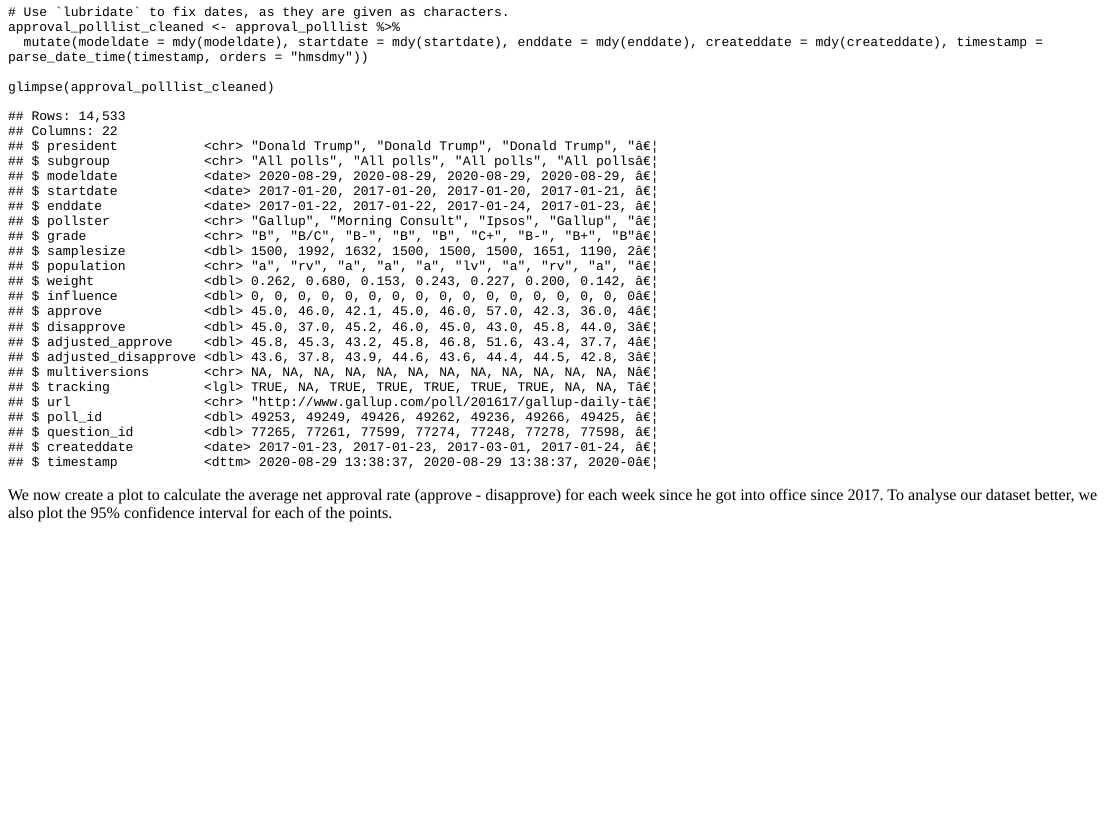
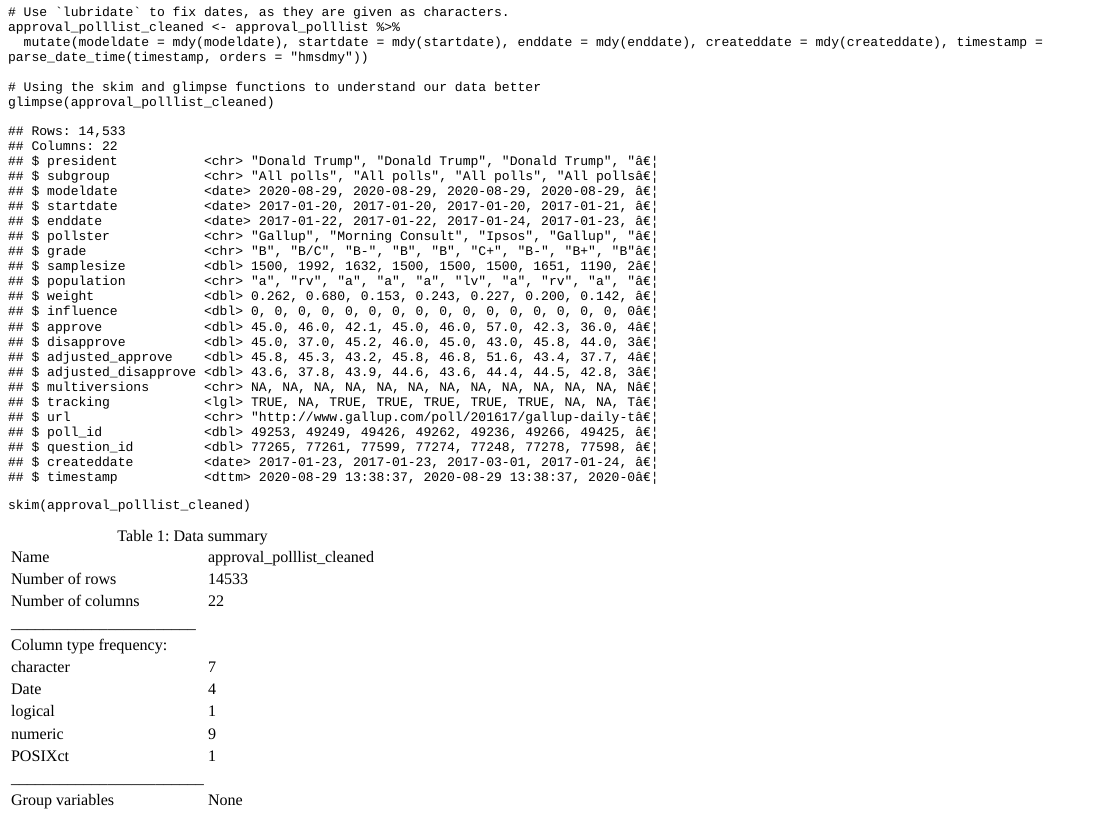
Before and after one commit to mehekkhanna/my_website_vF, an R Markdown document (content/blogs/Trump_Approval.Rmd): the page in a window 1100 px wide, from 480 px down. The pictures show the output file content/blogs/Trump_Approval.html that the author committed with the source, opened offline; long lines of code are wrapped.

Commit message:
ran the skim f(x)

````diff
--- a/content/blogs/Trump_Approval.Rmd
+++ b/content/blogs/Trump_Approval.Rmd
@@ -57,7 +57,9 @@ approval_polllist <- read_csv(here::here('data', 'approval_polllist.csv'))
 approval_polllist_cleaned <- approval_polllist %>%
   mutate(modeldate = mdy(modeldate), startdate = mdy(startdate), enddate = mdy(enddate), createddate = mdy(createddate), timestamp = parse_date_time(timestamp, orders = "hmsdmy"))
 
+# Using the skim and glimpse functions to understand our data better
 glimpse(approval_polllist_cleaned)
+skim(approval_polllist_cleaned)
 ```
 
 We now create a plot to calculate the average net approval rate (approve - disapprove) for each week since he got into office since 2017. To analyse our dataset better, we also plot the 95% confidence interval for each of the points.
````
Also changed, not shown: content/blogs/Trump_Approval.html, 9 other files.
